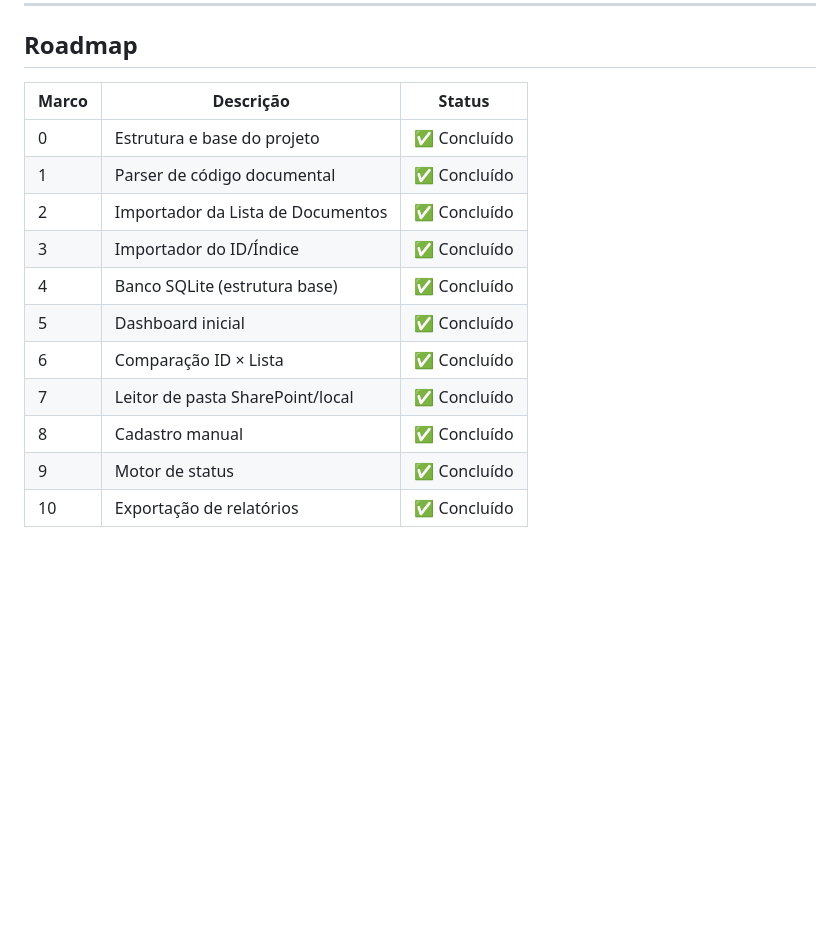
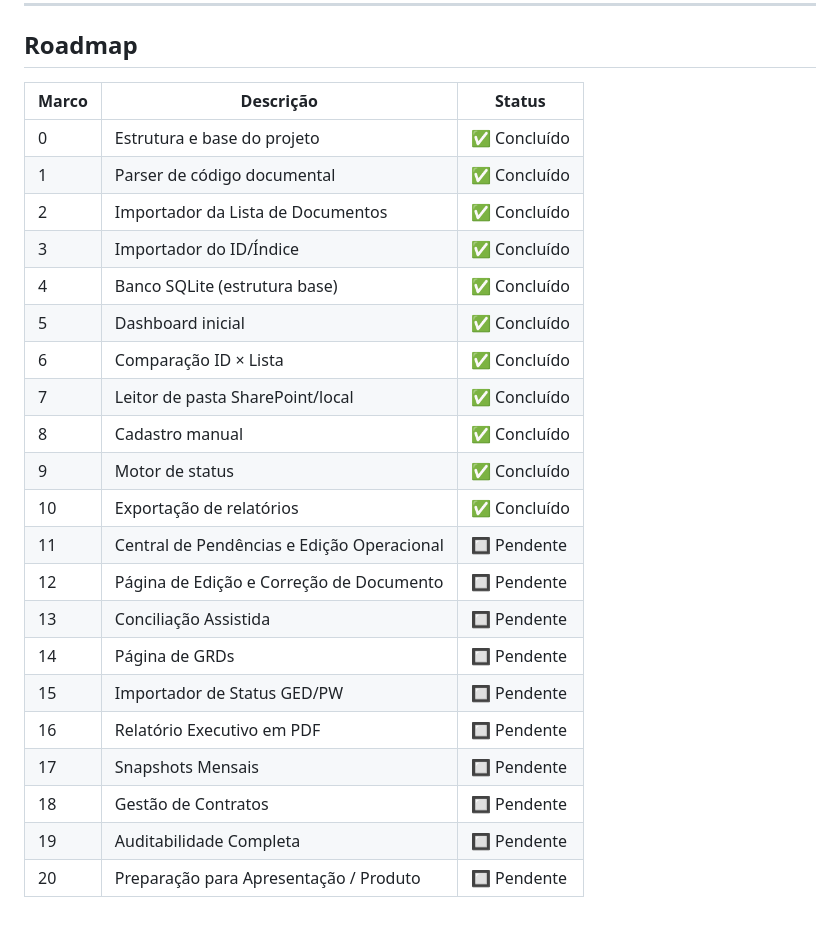
Before and after one commit to andfelipemartins/listamestra, a Markdown page: README.md, the part around the change. Rendered like a GitHub page; blank space fills up the shorter version.

```diff
--- a/README.md
+++ b/README.md
@@ -122,16 +122,26 @@ Exemplo: `DE-15.25.00.00-6A1-1001`
 
 ## Roadmap
 
-| Marco | Descrição                              | Status      |
-|-------|----------------------------------------|-------------|
-| 0     | Estrutura e base do projeto            | ✅ Concluído |
-| 1     | Parser de código documental            | ✅ Concluído |
-| 2     | Importador da Lista de Documentos      | ✅ Concluído |
-| 3     | Importador do ID/Índice                | ✅ Concluído |
-| 4     | Banco SQLite (estrutura base)          | ✅ Concluído |
-| 5     | Dashboard inicial                      | ✅ Concluído |
-| 6     | Comparação ID × Lista                  | ✅ Concluído |
-| 7     | Leitor de pasta SharePoint/local       | ✅ Concluído |
-| 8     | Cadastro manual                        | ✅ Concluído |
-| 9     | Motor de status                        | ✅ Concluído |
-| 10    | Exportação de relatórios               | ✅ Concluído |
+| Marco | Descrição                              | Status       |
+|-------|----------------------------------------|--------------|
+| 0     | Estrutura e base do projeto            | ✅ Concluído  |
+| 1     | Parser de código documental            | ✅ Concluído  |
+| 2     | Importador da Lista de Documentos      | ✅ Concluído  |
+| 3     | Importador do ID/Índice                | ✅ Concluído  |
+| 4     | Banco SQLite (estrutura base)          | ✅ Concluído  |
+| 5     | Dashboard inicial                      | ✅ Concluído  |
+| 6     | Comparação ID × Lista                  | ✅ Concluído  |
+| 7     | Leitor de pasta SharePoint/local       | ✅ Concluído  |
+| 8     | Cadastro manual                        | ✅ Concluído  |
+| 9     | Motor de status                        | ✅ Concluído  |
+| 10    | Exportação de relatórios               | ✅ Concluído  |
+| 11    | Central de Pendências e Edição Operacional | 🔲 Pendente |
+| 12    | Página de Edição e Correção de Documento   | 🔲 Pendente |
+| 13    | Conciliação Assistida                  | 🔲 Pendente  |
+| 14    | Página de GRDs                         | 🔲 Pendente  |
+| 15    | Importador de Status GED/PW            | 🔲 Pendente  |
+| 16    | Relatório Executivo em PDF             | 🔲 Pendente  |
+| 17    | Snapshots Mensais                      | 🔲 Pendente  |
+| 18    | Gestão de Contratos                    | 🔲 Pendente  |
+| 19    | Auditabilidade Completa                | 🔲 Pendente  |
+| 20    | Preparação para Apresentação / Produto | 🔲 Pendente  |
```
Also changed, not shown: CLAUDE.md (+76 -0 lines).
